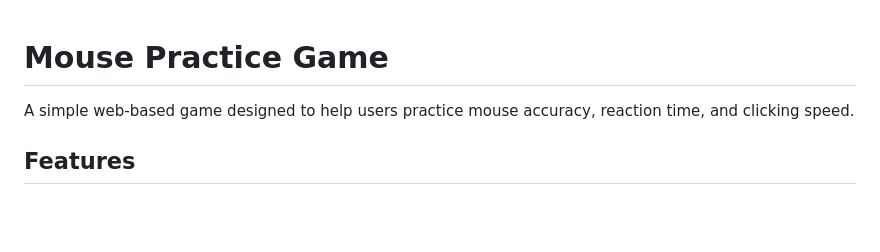
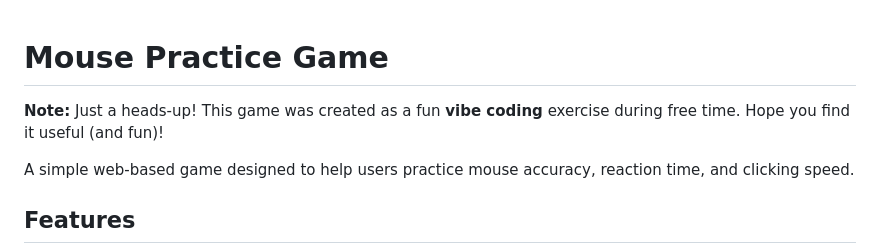
Before and after one commit to worakorn3/mouse-training-game, a Markdown page: README.md, the part around the change. Drawn GitHub-style; blank space fills up the shorter version.

```diff
--- a/README.md
+++ b/README.md
@@ -1,4 +1,6 @@
 # Mouse Practice Game
+
+**Note:** Just a heads-up! This game was created as a fun **vibe coding** exercise during free time. Hope you find it useful (and fun)!
 
 A simple web-based game designed to help users practice mouse accuracy, reaction time, and clicking speed.
 
```
